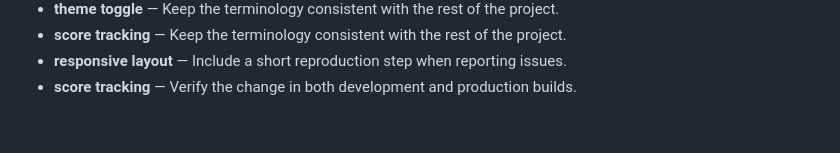
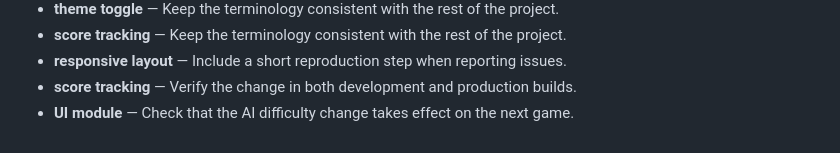
Before and after one commit to Sid2169/TicTac, a Markdown page: README.md, the part around the change. GitHub-like rendering.

Commit message:
Document UI module behavior

```diff
--- a/README.md
+++ b/README.md
@@ -793,3 +793,4 @@ If you enjoyed this project, please consider giving it a ⭐!
 - **score tracking** — Keep the terminology consistent with the rest of the project.
 - **responsive layout** — Include a short reproduction step when reporting issues.
 - **score tracking** — Verify the change in both development and production builds.
+- **UI module** — Check that the AI difficulty change takes effect on the next game.
```
